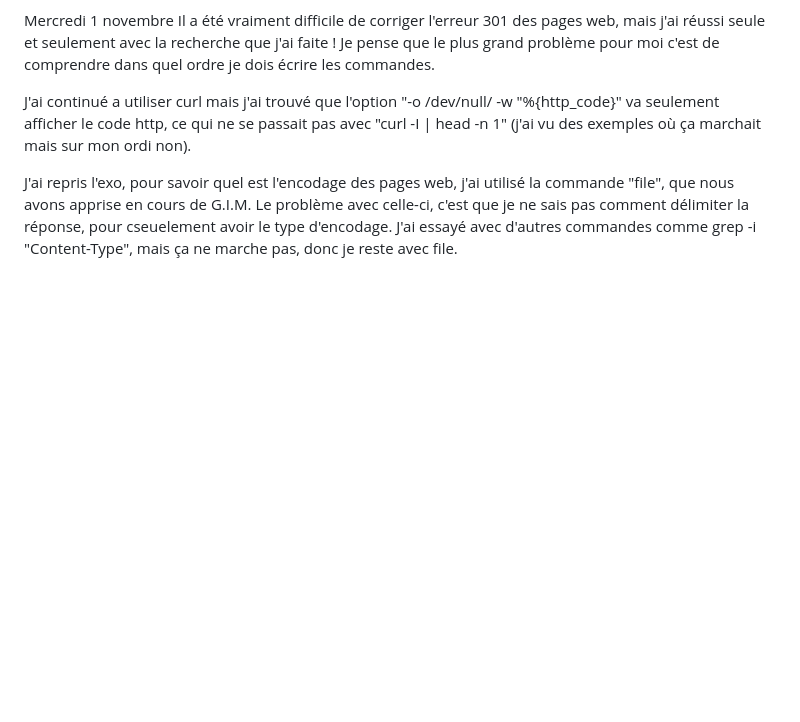
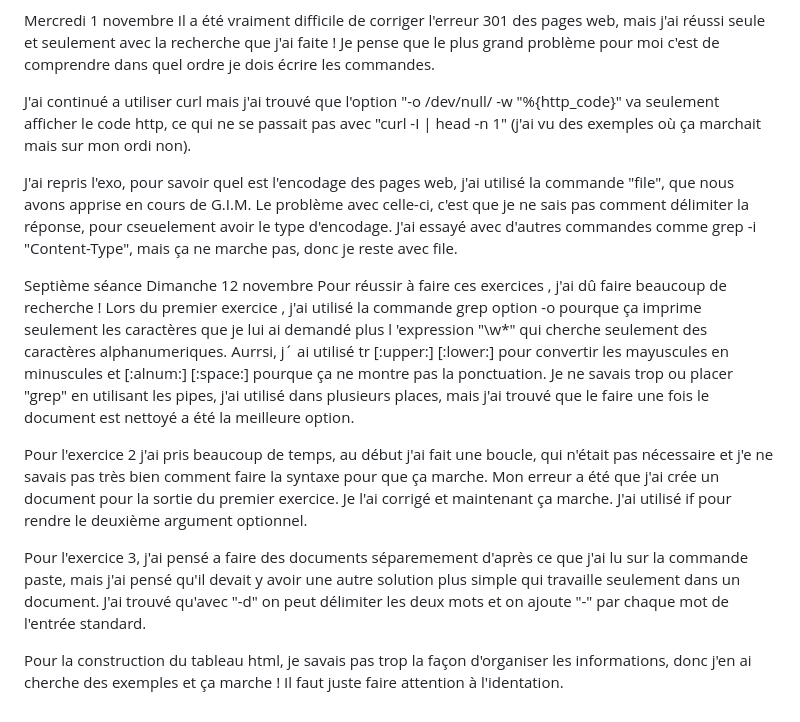
Before and after one commit to Paz2311/PPE1-2023, a Markdown page: Journal.md, the part around the change. GitHub-like rendering; blank space fills up the shorter version.

Commit message:
ajout journal seance 7

```diff
--- a/Journal.md
+++ b/Journal.md
@@ -154,3 +154,16 @@ Je pense que le plus grand problème pour moi c'est de comprendre dans quel ordr
 J'ai continué a utiliser curl mais j'ai trouvé que l'option "-o /dev/null/ -w "%{http_code}" va seulement afficher le code http, ce qui ne se passait pas avec "curl -I | head -n 1" (j'ai vu des exemples où ça marchait mais sur mon ordi non).
 
 J'ai repris l'exo, pour savoir quel est l'encodage des pages web, j'ai utilisé la commande "file", que nous avons apprise en cours de G.I.M. Le problème avec celle-ci, c'est que je ne sais pas comment délimiter la réponse, pour cseuelement avoir le type d'encodage.  J'ai essayé avec d'autres commandes comme grep -i "Content-Type", mais ça ne marche pas, donc je reste avec file.
+
+
+Septième séance
+Dimanche 12 novembre
+Pour réussir à faire ces exercices , j'ai dû faire beaucoup de recherche !
+Lors du premier exercice , j'ai utilisé la commande grep option -o pourque ça imprime seulement les caractères que je lui ai demandé plus l 'expression "\w*" qui cherche seulement des caractères alphanumeriques.
+Aurrsi, j´ ai utilisé tr [:upper:] [:lower:] pour convertir les mayuscules en minuscules et [:alnum:] [:space:] pourque ça ne montre pas la ponctuation. Je ne savais trop ou placer "grep" en utilisant les pipes, j'ai utilisé dans plusieurs places, mais j'ai trouvé que le faire une fois le document est nettoyé a été la meilleure option.
+
+Pour l'exercice 2 j'ai pris beaucoup de temps, au début j'ai fait une boucle, qui n'était pas nécessaire et j'e ne savais pas très bien comment faire la syntaxe pour que ça marche. Mon erreur a été que j'ai crée un document pour la sortie du premier exercice. Je l'ai corrigé et maintenant ça marche.  J'ai utilisé if pour rendre le deuxième argument optionnel.
+
+Pour l'exercice 3, j'ai pensé a faire des documents séparemement d'après ce que j'ai lu sur la commande paste, mais j'ai pensé qu'il devait y avoir une autre solution plus simple qui travaille seulement dans un document. J'ai trouvé qu'avec "-d" on peut délimiter les deux mots et on ajoute "-" par chaque mot de l'entrée standard.
+
+Pour la construction du tableau html, je savais pas trop la façon d'organiser les informations, donc j'en ai cherche des exemples et ça marche ! Il faut juste faire attention à l'identation.
```
